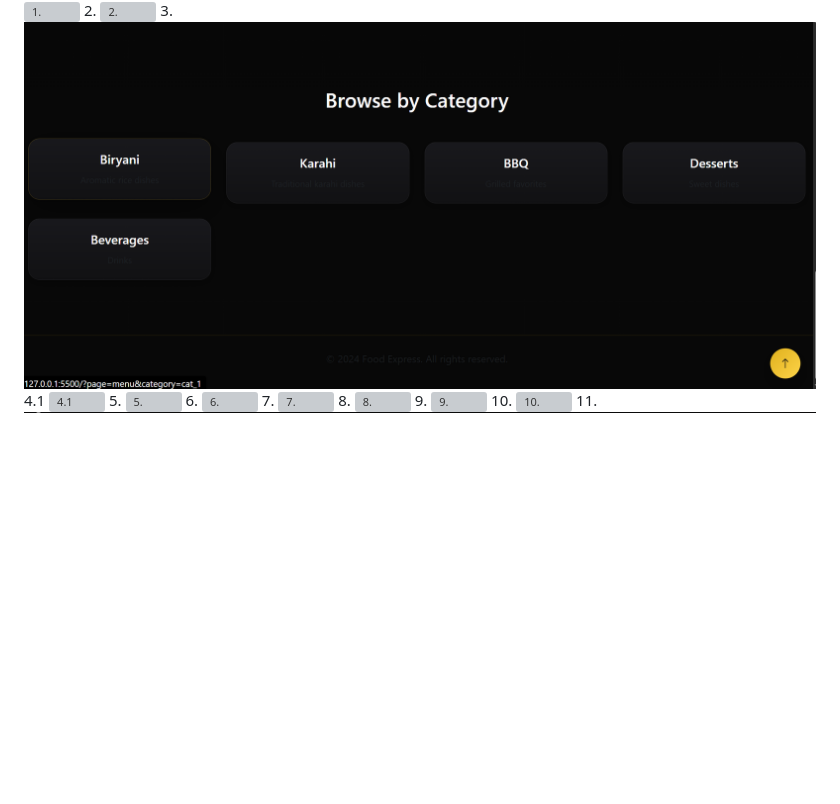
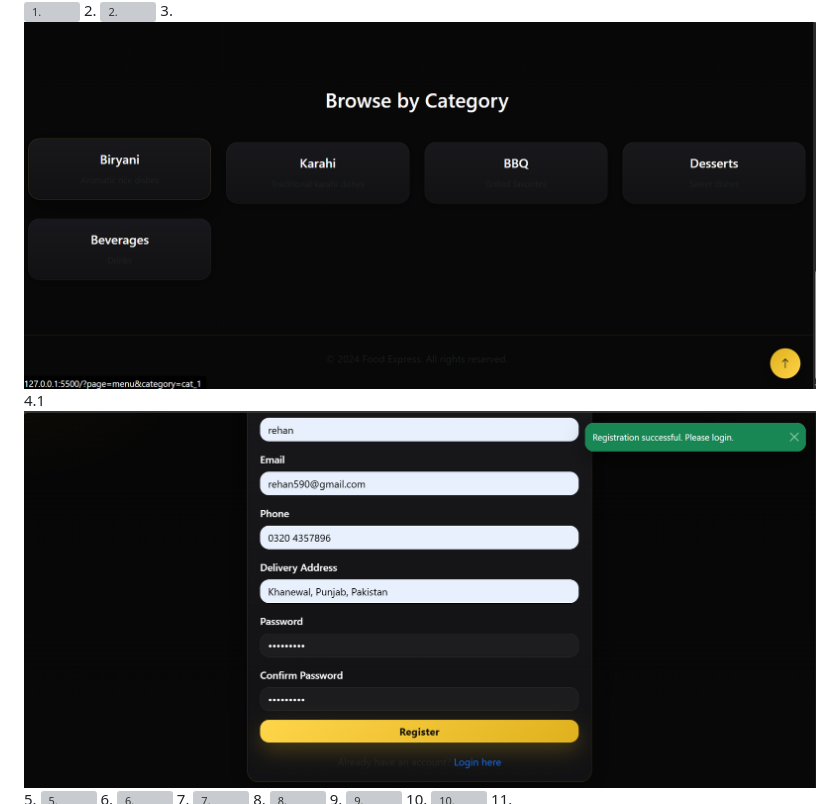
Before and after one commit to Rehan-Masood/Web---Technologies, a Markdown page: Lab Mid/README.md, the part around the change. GitHub-like rendering; blank space fills up the shorter version; grey boxes are pictures that could not be loaded.

Commit message:
Revise README with project overview and features
Updated the README.md to include project details, features, and usage instructions.

```diff
--- a/Lab Mid/README.md
+++ b/Lab Mid/README.md
@@ -72,7 +72,7 @@ Food Express/
 3.
 ![3.](./Screenshots/3.png)
 4.1
-![4.1](./Screenshots/4.1png)
+![4.1](./Screenshots/4.1.png)
 5.
 ![5.](./Screenshots/5.png)
 6.
```
